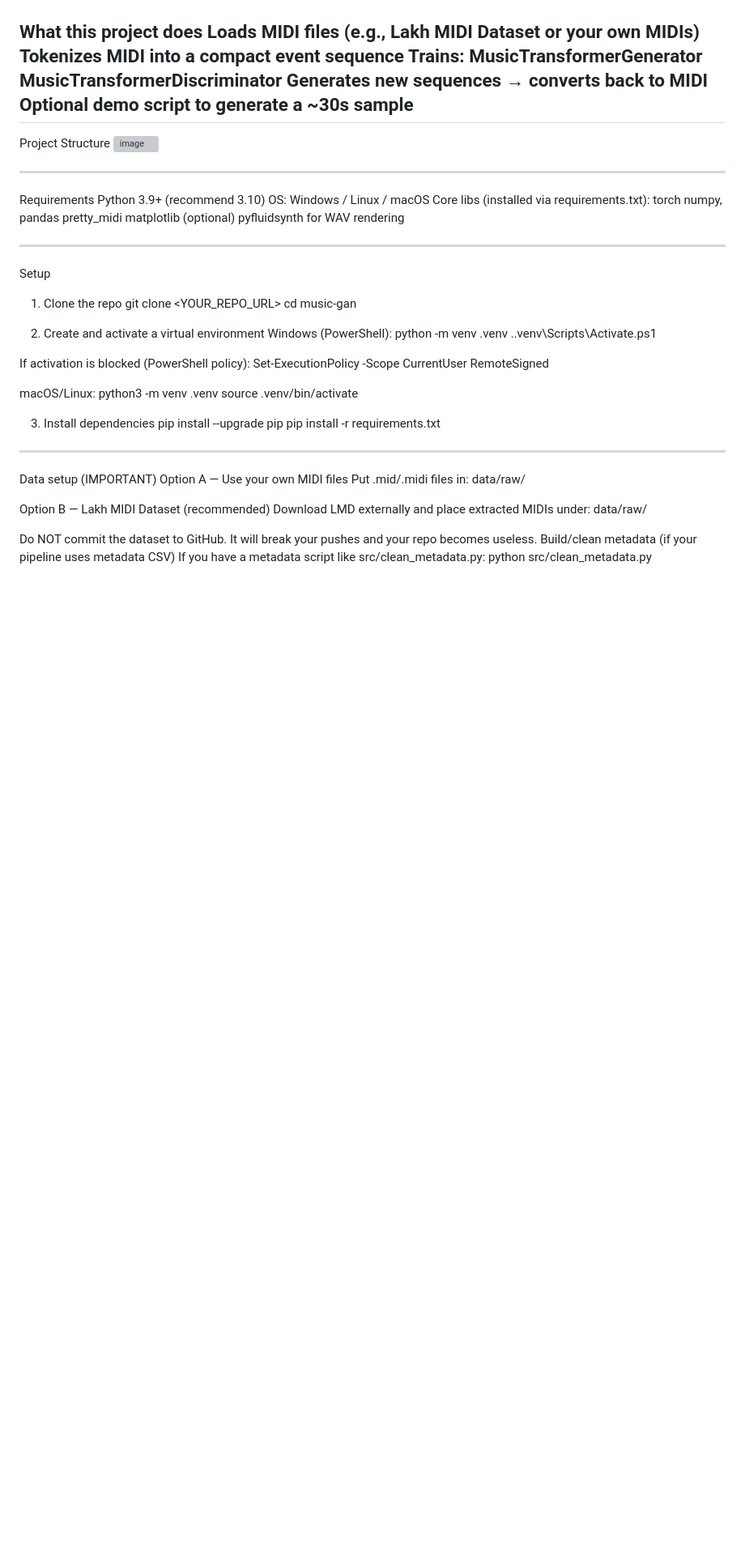
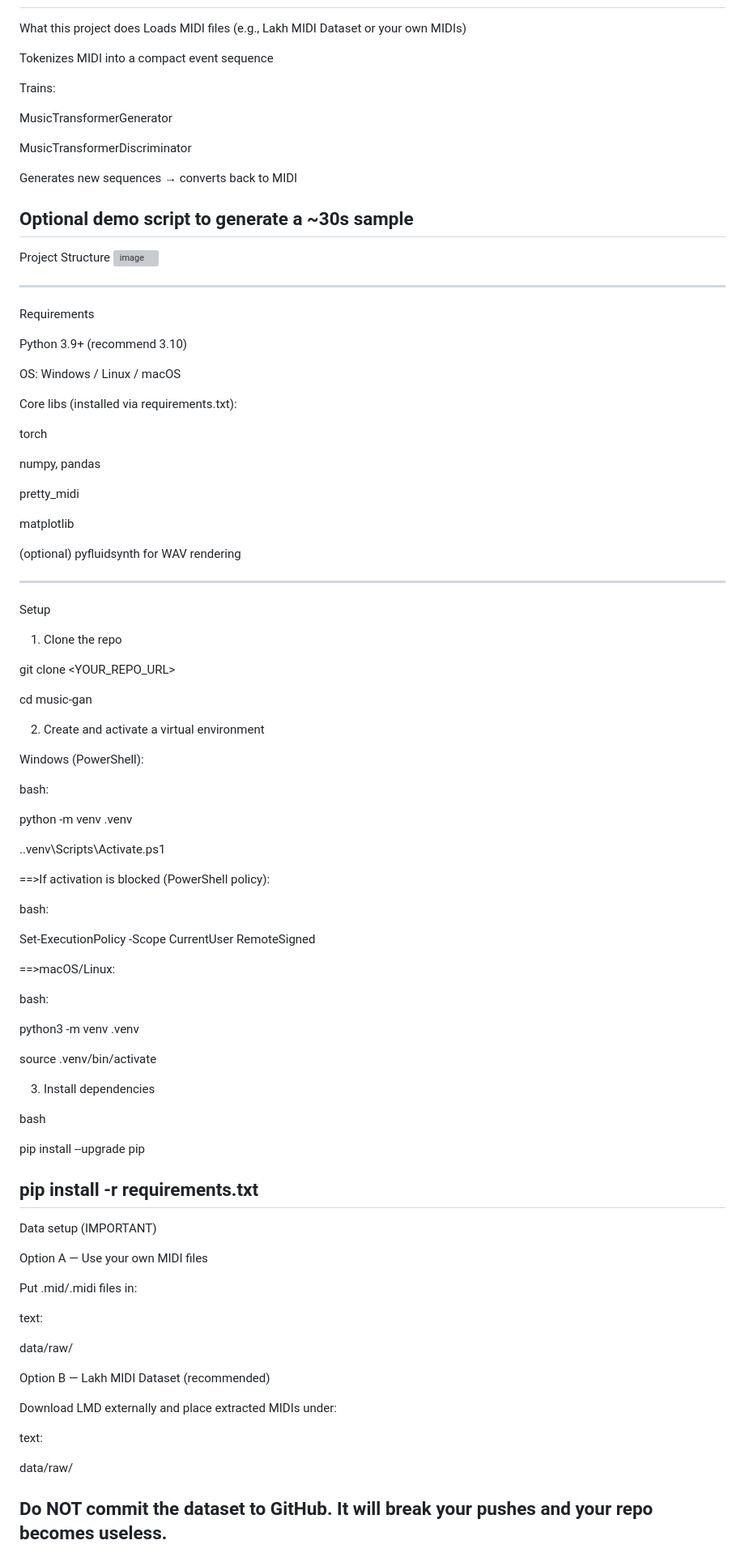
Before and after one commit to HarshB227/Transformer-based-GANs, a Markdown page: README.md, the part around one of its changes. Shown at 81% size. Drawn GitHub-style; blank space fills up the shorter version; grey boxes are pictures that could not be loaded.

```diff
--- a/README.md
+++ b/README.md
@@ -7,11 +7,17 @@ If your Git pushes keep failing: you are committing huge files (datasets/checkpo
 ------------------------------------------------------------------------------------------------------------------------------------------------------------------
  What this project does
 Loads MIDI files (e.g., Lakh MIDI Dataset or your own MIDIs)
+
 Tokenizes MIDI into a compact event sequence
+
 Trains:
+
 MusicTransformerGenerator
+
 MusicTransformerDiscriminator
+
 Generates new sequences → converts back to MIDI
+
 Optional demo script to generate a ~30s sample
 ------------------------------------------------------------------------------------------------------------------------------------------------------------------
 Project Structure
@@ -21,44 +27,80 @@ Project Structure
 
 ------------------------------------------------------------------------------------------------------------------------------------------------------------------
 Requirements
+
 Python 3.9+ (recommend 3.10)
+
 OS: Windows / Linux / macOS
+
 Core libs (installed via requirements.txt):
+
 torch
+
 numpy, pandas
+
 pretty_midi
+
 matplotlib
+
 (optional) pyfluidsynth for WAV rendering
 
 ------------------------------------------------------------------------------------------------------------------------------------------------------------------
 Setup
+
 1) Clone the repo
+
 git clone <YOUR_REPO_URL>
+
 cd music-gan
 
 2) Create and activate a virtual environment
+
 Windows (PowerShell):
+
+bash:
+
 python -m venv .venv
+
 .\.venv\Scripts\Activate.ps1
 
-If activation is blocked (PowerShell policy):
+==>If activation is blocked (PowerShell policy):
+
+bash:
+
 Set-ExecutionPolicy -Scope CurrentUser RemoteSigned
 
-macOS/Linux:
+==>macOS/Linux:
+
+bash:
+
 python3 -m venv .venv
+
 source .venv/bin/activate
 
 3) Install dependencies
+
+bash
+
 pip install --upgrade pip
+
 pip install -r requirements.txt
 ------------------------------------------------------------------------------------------------------------------------------------------------------------------
 Data setup (IMPORTANT)
+
 Option A — Use your own MIDI files
+
 Put .mid/.midi files in:
+
+text:
+
 data/raw/
 
 Option B — Lakh MIDI Dataset (recommended)
+
 Download LMD externally and place extracted MIDIs under:
+
+text:
+
 data/raw/
 
 Do NOT commit the dataset to GitHub. It will break your pushes and your repo becomes useless.
```
Also changed, not shown: other parts of README.md (+74 -19 lines).
